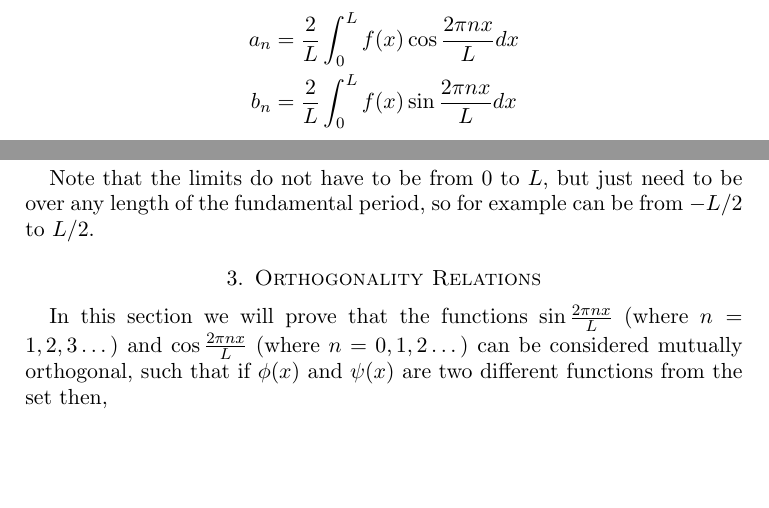
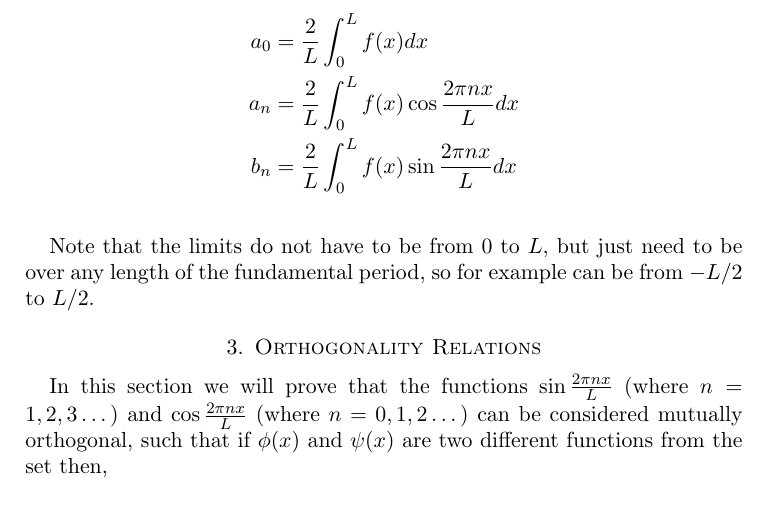
Before and after one commit to joebentley/physics, a LaTeX paper (maths/fourier/fourier.tex): two parts of pages 2 and 3 of 8 before the commit and part of page 3 of 8 after it, the two joined at a grey line, cut at the place of the change, the shorter picture padded with empty space. Compiled offline with pdfLaTeX.

Commit message:
Updated Fourier notes

```diff
--- a/maths/fourier/fourier.tex
+++ b/maths/fourier/fourier.tex
@@ -47,8 +47,9 @@ As we have mentioned, the idea of the Fourier series is to be able to write func
 We will show that we can find these coefficients for a function $f(x)$ by evaluating the overlap integral over a full period $L$,
 
 \begin{align*}
+  a_0 &= \frac{2}{L}\int_0^L f(x) dx \\
   a_n &= \frac{2}{L}\int_0^L f(x) \cos{\frac{2\pi nx}{L}} dx \\
-  b_n &= \frac{2}{L}\int_0^L f(x) \sin{\frac{2\pi nx}{L}} dx
+  b_n &= \frac{2}{L}\int_0^L f(x) \sin{\frac{2\pi nx}{L}} dx \\
 \end{align*}
 
 Note that the limits do not have to be from $0$ to $L$, but just need to be over any length of the fundamental period, so for example can be from $-L/2$ to $L/2$.
```
Also changed, not shown: maths/fourier/fourier.pdf.
